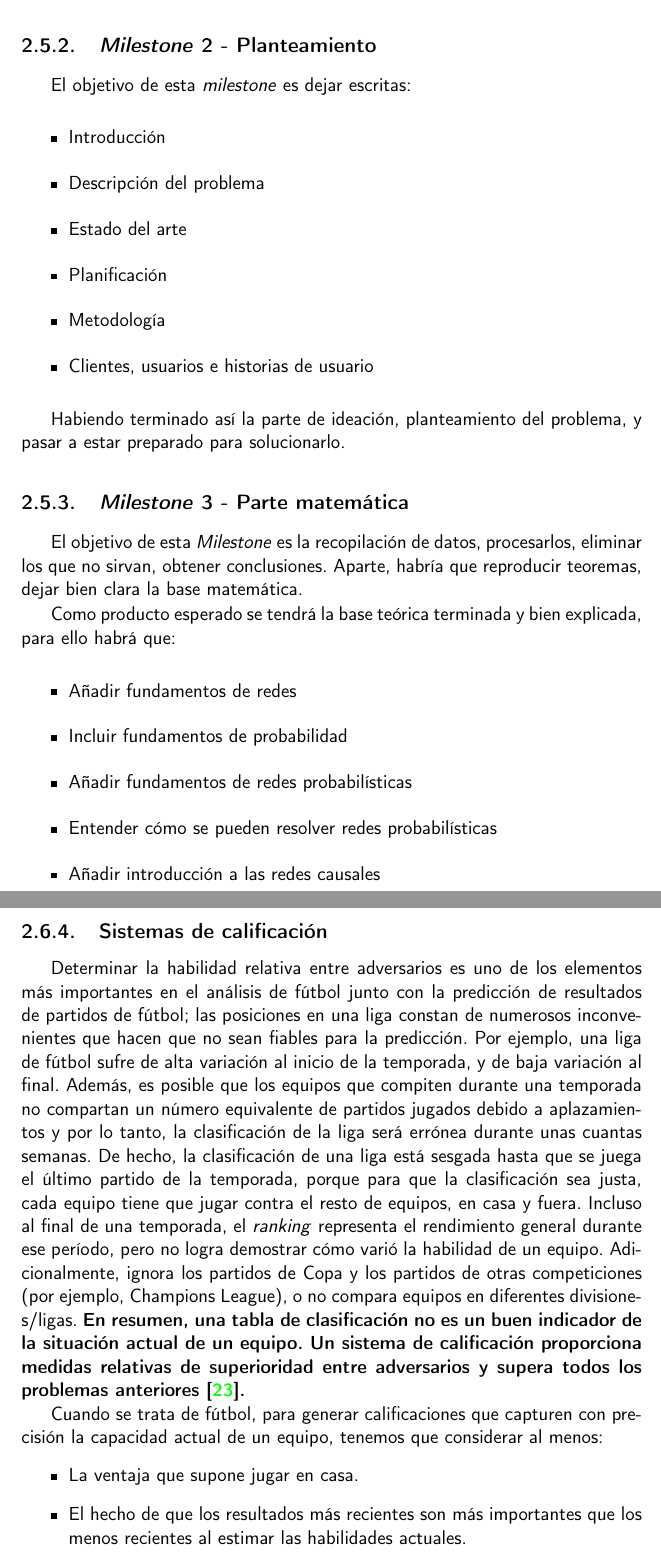
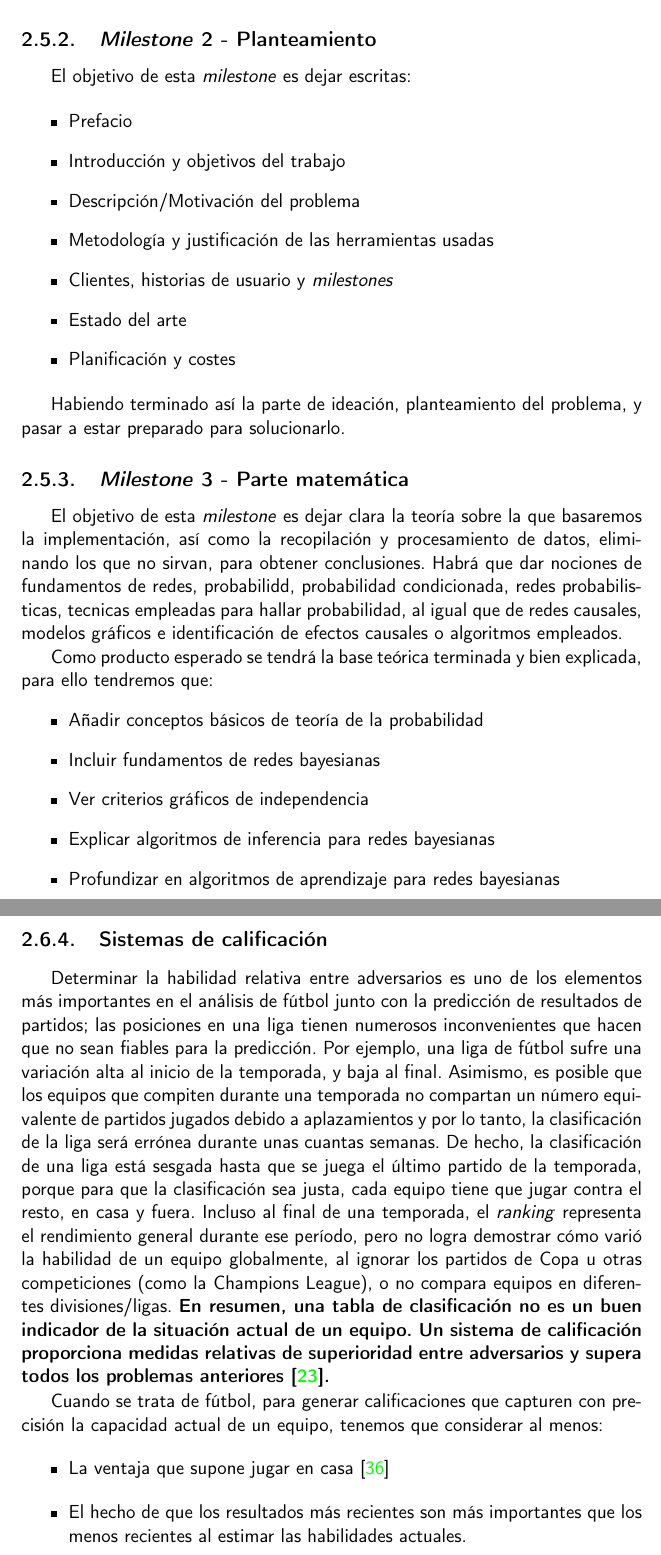
Before and after one commit to ElenaMerelo/TFG, a LaTeX book (doc/proyecto.tex, which reads doc/secciones/02_descripcion.tex): two parts of pages 25 and 29 of 67, joined at a grey line, cut so that both start at the same text. Compiled offline with pdfLaTeX.

Commit message:
corrige fallos ortográficos, mejora milestones, #20

```diff
--- a/doc/secciones/02_descripcion.tex
+++ b/doc/secciones/02_descripcion.tex
@@ -315,28 +315,31 @@ bases para crear un producto de calidad (sin faltas ortográficas, por ejemplo).
 El objetivo de esta \textit{milestone} es dejar escritas:
 
 \begin{itemize}
-    \item Introducción
-    \item Descripción del problema
+    \item Prefacio
+    \item Introducción y objetivos del trabajo
+    \item Descripción/Motivación del problema
+    \item Metodología y justificación de las herramientas usadas
+    \item Clientes, historias de usuario y \textit{milestones}
     \item Estado del arte
-    \item Planificación
-    \item Metodología
-    \item Clientes, usuarios e historias de usuario
+    \item Planificación y costes
 \end{itemize}
 
 Habiendo terminado así la parte de ideación, planteamiento del problema, y pasar a estar preparado para solucionarlo.
 
 \subsection{\textit{Milestone} 3 - Parte matemática}
-El objetivo de esta \textit{Milestone} es la recopilación de datos, procesarlos, eliminar los que
-no sirvan, obtener conclusiones. Aparte, habría que reproducir teoremas, dejar bien clara la base matemática.
+El objetivo de esta \textit{milestone} es dejar clara la teoría sobre la que basaremos la implementación,
+así como la recopilación y procesamiento de datos, eliminando los que no sirvan, para obtener conclusiones.
+Habrá que dar nociones de fundamentos de redes, probabilidd, probabilidad condicionada, redes probabilisticas,
+tecnicas empleadas para hallar probabilidad, al igual que de redes causales, modelos gráficos e identificación de
+efectos causales o algoritmos empleados.
 
-Como producto esperado se tendrá la base teórica terminada y bien explicada, para ello habrá que:
-
+Como producto esperado se tendrá la base teórica terminada y bien explicada, para ello tendremos que:
 \begin{itemize}
-    \item Añadir fundamentos de redes
-    \item Incluir fundamentos de probabilidad
-    \item Añadir fundamentos de redes probabilísticas
-    \item Entender cómo se pueden resolver redes probabilísticas
-    \item Añadir introducción a las redes causales
+    \item Añadir conceptos básicos de teoría de la probabilidad
+    \item Incluir fundamentos de redes bayesianas
+    \item Ver criterios gráficos de independencia
+    \item Explicar algoritmos de inferencia para redes bayesianas
+    \item Profundizar en algoritmos de aprendizaje para redes bayesianas
 \end{itemize}
 
 \subsection{\textit{Milestone} 4 - Implementación}
@@ -472,18 +476,18 @@ Otra manera de medir la importancia de cada nodo es mediante sistemas de calific
 
 \subsection{Sistemas de calificación} \label{subsect:ratings}
 Determinar la habilidad relativa entre adversarios es uno de los elementos
-más importantes en el análisis de fútbol junto con la predicción de resultados de partidos de fútbol; las posiciones en
-una liga constan de numerosos inconvenientes que hacen que no sean fiables para la predicción.
-Por ejemplo, una liga de fútbol sufre de alta variación al inicio de la temporada, y de baja
-variación al final. Además, es posible que los equipos que compiten durante una temporada no
+más importantes en el análisis de fútbol junto con la predicción de resultados de partidos; las posiciones en
+una liga tienen numerosos inconvenientes que hacen que no sean fiables para la predicción.
+Por ejemplo, una liga de fútbol sufre una variación alta al inicio de la temporada, y baja
+al final. Asimismo, es posible que los equipos que compiten durante una temporada no
 compartan un número equivalente de partidos jugados debido a aplazamientos y
 por lo tanto, la clasificación de la liga será errónea durante unas cuantas semanas. De hecho,
 la clasificación de una liga está sesgada hasta que se juega el último partido de la temporada, porque
-para que la clasificación sea justa, cada equipo tiene que jugar contra el resto de equipos, en
+para que la clasificación sea justa, cada equipo tiene que jugar contra el resto, en
 casa y fuera. Incluso al final de una temporada, el \textit{ranking} representa
 el rendimiento general durante ese período, pero no logra
-demostrar cómo varió la habilidad de un equipo. Adicionalmente,
-ignora los partidos de Copa y los partidos de otras competiciones (por ejemplo, Champions
+demostrar cómo varió la habilidad de un equipo globalmente, al
+ignorar los partidos de Copa u otras competiciones (como la Champions
 League), o no compara equipos en diferentes divisiones/ligas. \textbf{En
 resumen, una tabla de clasificación no es un buen indicador de la situación actual de un equipo. Un
 sistema de calificación proporciona medidas relativas de superioridad entre adversarios y supera
```
Also changed, not shown: doc/secciones/02_descripcion.tex (24 more changed lines).
